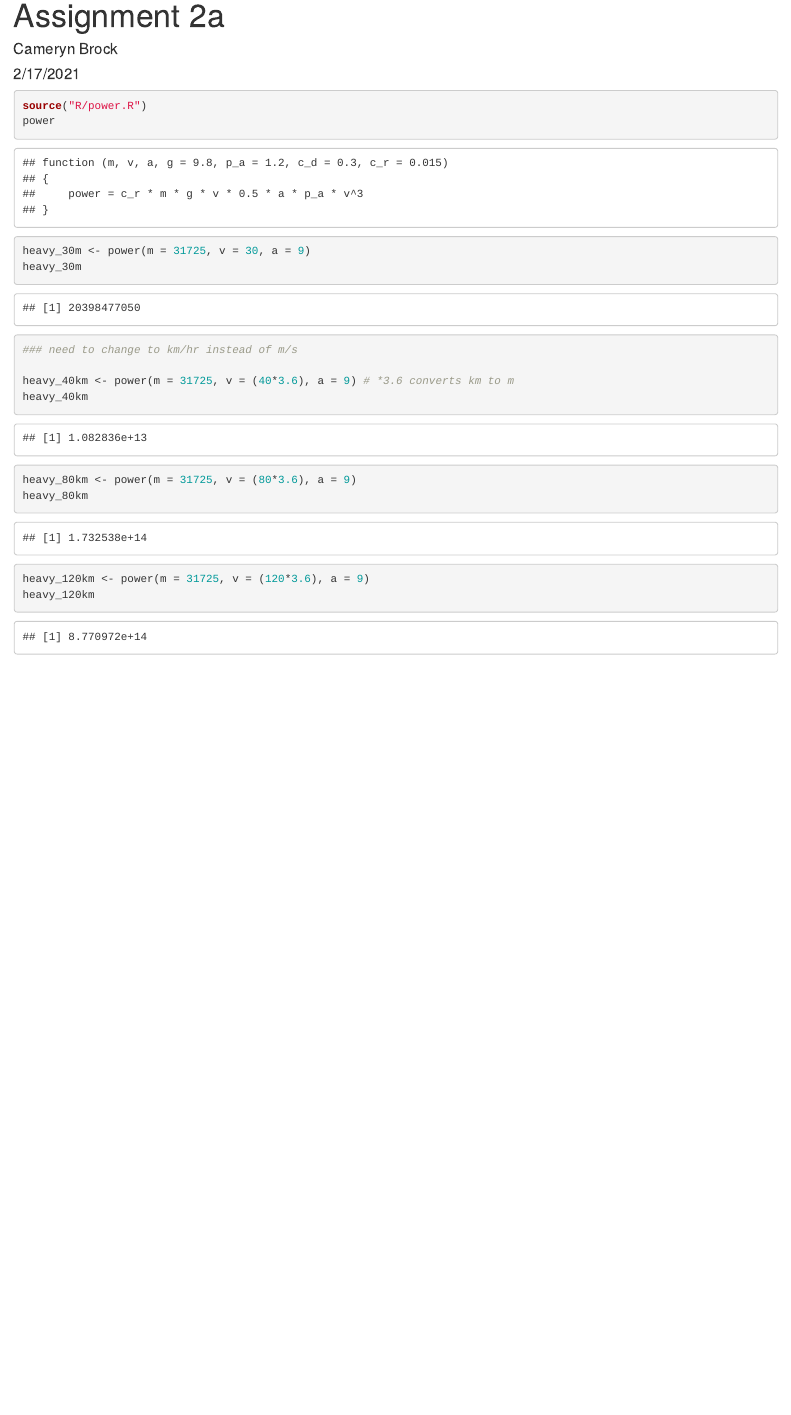
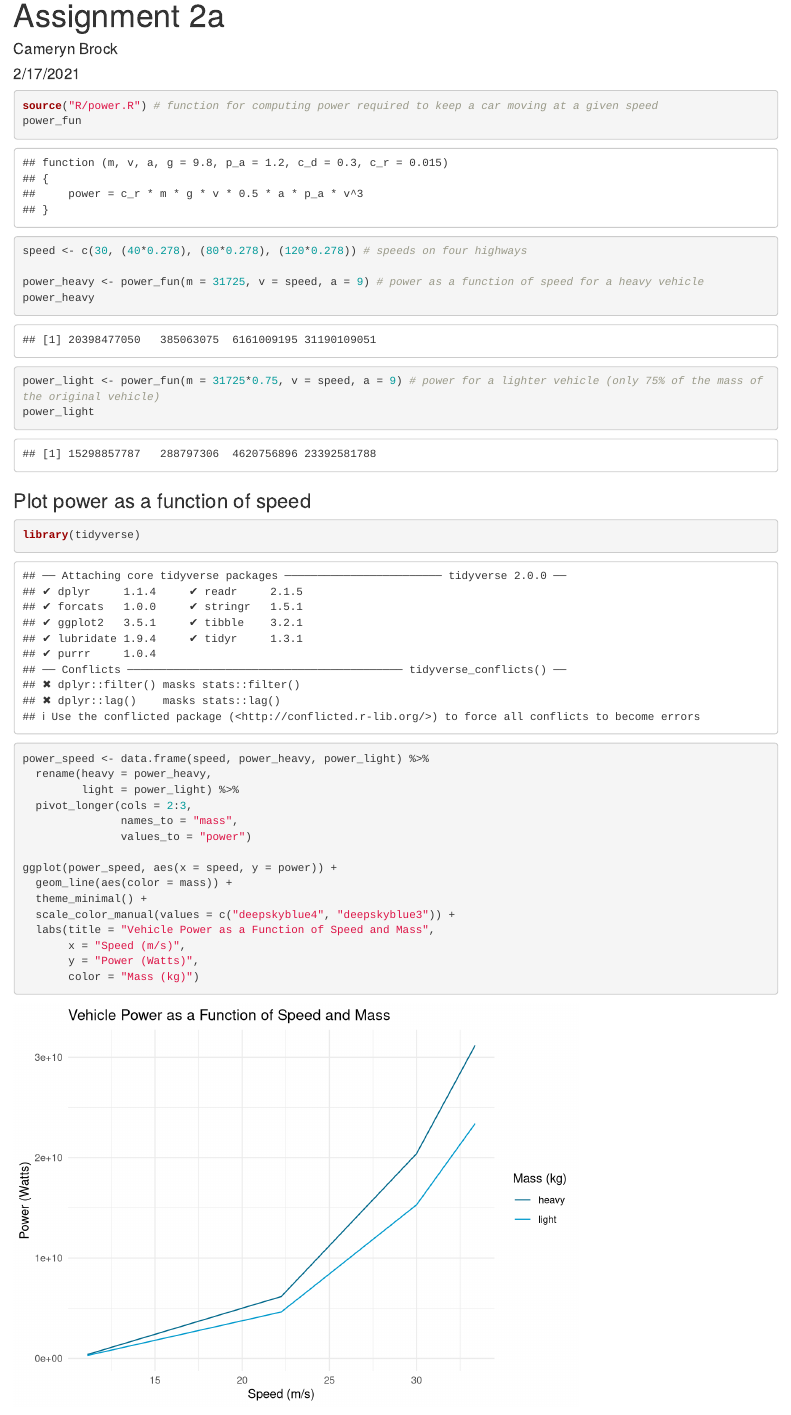
Before and after one commit to teaguetran/esm-262, an R Markdown document (assignments/assignment_2a.Rmd): the page in a window 1100 px wide, from its top. Rendered offline with R 4.5, knitr and Pandoc, with nearby package versions.

Commit message:
Streamlined code and added a plot of vehicle power as a function of speed at two different vehicle weights (after class)

````diff
--- a/assignments/R/power.R
+++ b/assignments/R/power.R
@@ -8,7 +8,7 @@
 ## p_a is air density (1.2 kg/m^3)
 ## power is power (watts)
 
-power <- function(m, v, a,
+power_fun <- function(m, v, a,
                   g = 9.8, p_a = 1.2,
                   c_d = 0.3, c_r = 0.015) {
   power = c_r * m * g * v * 0.5 * a * p_a * v^3
--- a/assignments/assignment_2a.Rmd
+++ b/assignments/assignment_2a.Rmd
@@ -5,28 +5,43 @@ date: "2/17/2021"
 output: html_document
 ---
 
-```{r setup, include=FALSE}
+```{r setup, include=FALSE, message=FALSE, warning=FALSE}
 knitr::opts_chunk$set(echo = TRUE)
 ```
 
-
 ```{r}
-source("R/power.R")
-power
+source("R/power.R") # function for computing power required to keep a car moving at a given speed
+power_fun
 ```
 
 ```{r}
-heavy_30m <- power(m = 31725, v = 30, a = 9)
-heavy_30m
+speed <- c(30, (40*0.278), (80*0.278), (120*0.278)) # speeds on four highways
 
-### need to change to km/hr instead of m/s
+power_heavy <- power_fun(m = 31725, v = speed, a = 9) # power as a function of speed for a heavy vehicle
+power_heavy
 
-heavy_40km <- power(m = 31725, v = (40*3.6), a = 9) # *3.6 converts km to m
-heavy_40km
+power_light <- power_fun(m = 31725*0.75, v = speed, a = 9) # power for a lighter vehicle (only 75% of the mass of the original vehicle)
+power_light
+```
 
-heavy_80km <- power(m = 31725, v = (80*3.6), a = 9)
-heavy_80km
+### Plot power as a function of speed
 
-heavy_120km <- power(m = 31725, v = (120*3.6), a = 9)
-heavy_120km
+```{r}
+library(tidyverse)
+
+power_speed <- data.frame(speed, power_heavy, power_light) %>%
+  rename(heavy = power_heavy,
+         light = power_light) %>%
+  pivot_longer(cols = 2:3,
+               names_to = "mass",
+               values_to = "power")
+
+ggplot(power_speed, aes(x = speed, y = power)) +
+  geom_line(aes(color = mass)) +
+  theme_minimal() +
+  scale_color_manual(values = c("deepskyblue4", "deepskyblue3")) +
+  labs(title = "Vehicle Power as a Function of Speed and Mass",
+       x = "Speed (m/s)",
+       y = "Power (Watts)",
+       color = "Mass (kg)")
 ```
````
Also changed, not shown: assignments/assignment_2a.html (added).
